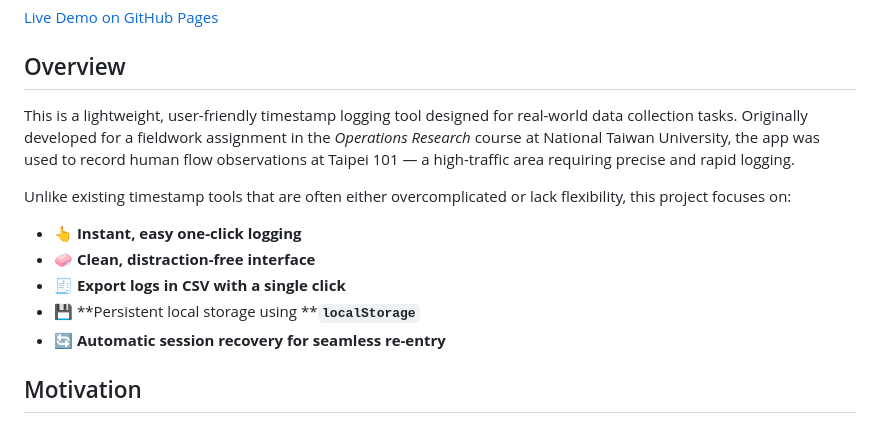
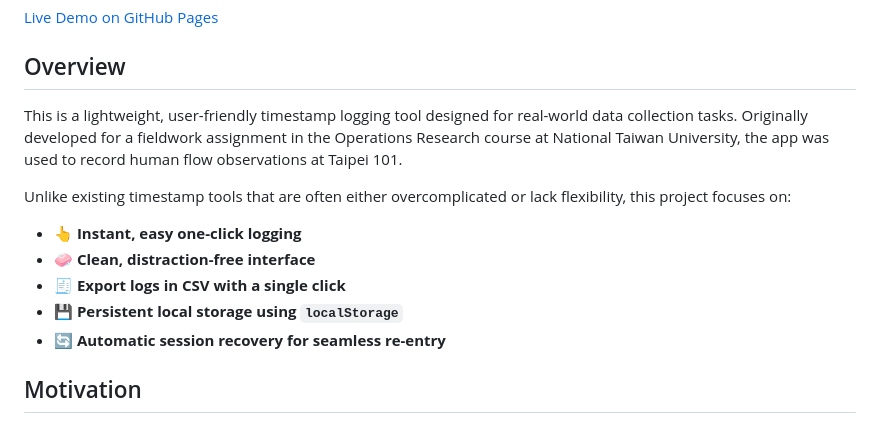
Before and after one commit to chuanchihsu1219/timestamp-logger, a Markdown page: README.md, the part around the change. Rendered like a GitHub page.

```diff
--- a/README.md
+++ b/README.md
@@ -4,14 +4,14 @@
 
 ## Overview
 
-This is a lightweight, user-friendly timestamp logging tool designed for real-world data collection tasks. Originally developed for a fieldwork assignment in the *Operations Research* course at National Taiwan University, the app was used to record human flow observations at Taipei 101 — a high-traffic area requiring precise and rapid logging.
+This is a lightweight, user-friendly timestamp logging tool designed for real-world data collection tasks. Originally developed for a fieldwork assignment in the Operations Research course at National Taiwan University, the app was used to record human flow observations at Taipei 101.
 
 Unlike existing timestamp tools that are often either overcomplicated or lack flexibility, this project focuses on:
 
 * 👆 **Instant, easy one-click logging**
 * 🧼 **Clean, distraction-free interface**
 * 🧾 **Export logs in CSV with a single click**
-* 💾 \*\*Persistent local storage using \*\***`localStorage`**
+* 💾 **Persistent local storage using `localStorage`**
 * 🔄 **Automatic session recovery for seamless re-entry**
 
 ## Motivation
```
